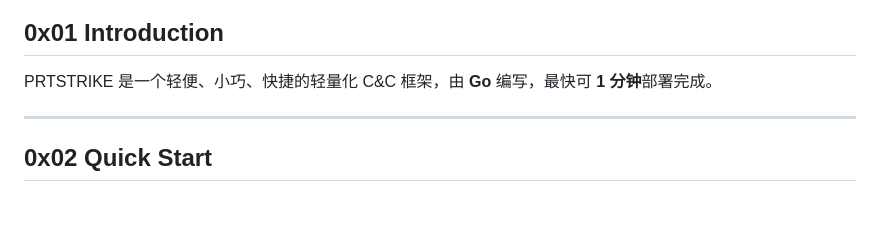
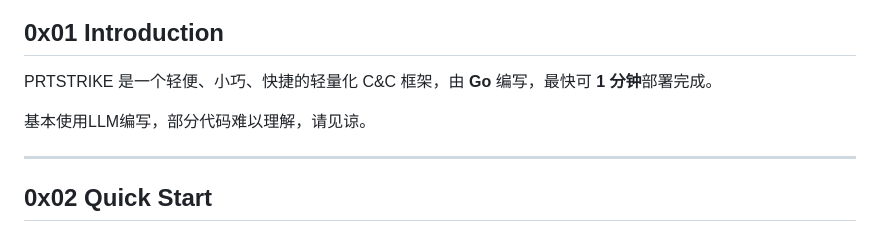
Before and after one commit to Team-intN18-SoybeanSeclab/prtstrike, a Markdown page: README.md, the part around the change. GitHub-like rendering; blank space fills up the shorter version.

```diff
--- a/README.md
+++ b/README.md
@@ -15,6 +15,8 @@
 ## 0x01 Introduction
 
 PRTSTRIKE 是一个轻便、小巧、快捷的轻量化 C&C 框架，由 **Go** 编写，最快可 **1 分钟**部署完成。
+
+基本使用LLM编写，部分代码难以理解，请见谅。
 
 ---
 
```
